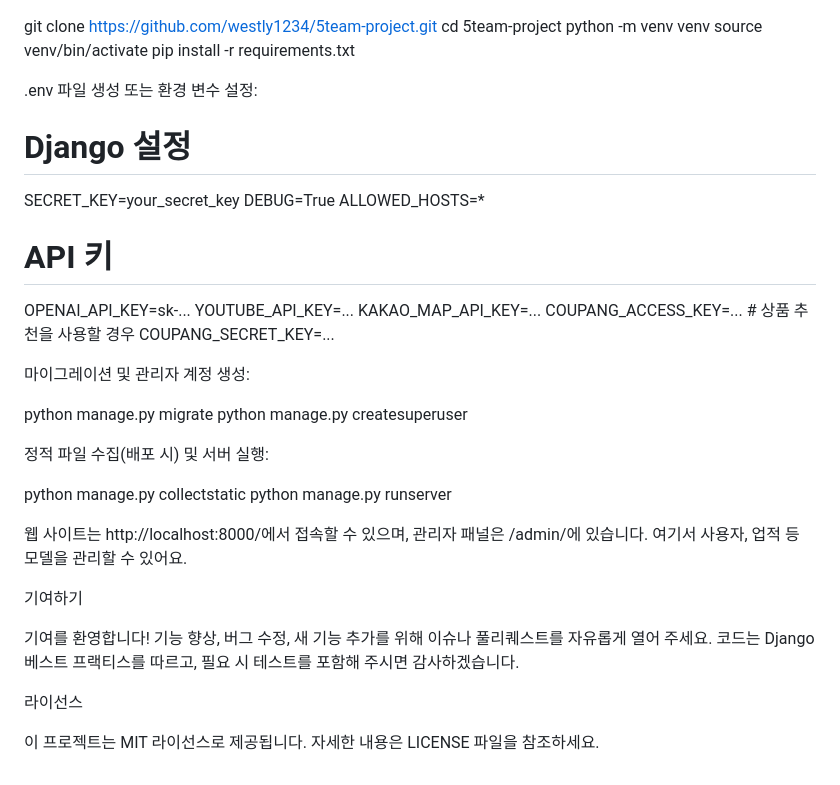
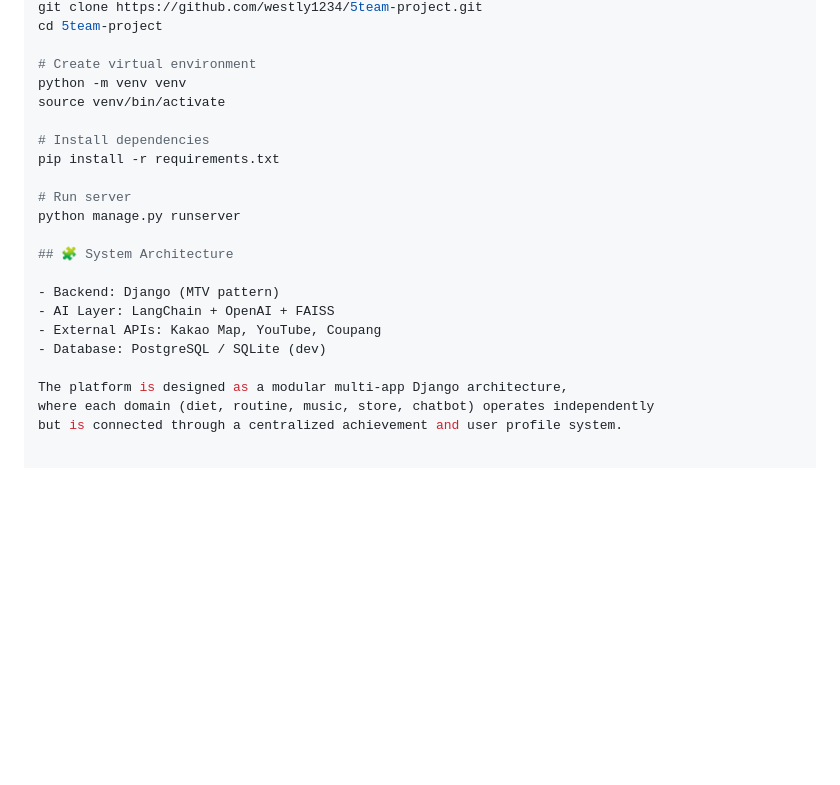
Before and after one commit to westly1234/5team-project, a Markdown page: README.md, the part around one of its changes. Drawn GitHub-style; blank space fills up the shorter version.

Commit message:
Revise README formatting and content
Updated README with new formatting, added emojis, and enhanced descriptions of features and functionalities.

```diff
--- a/README.md
+++ b/README.md
@@ -61,43 +92,23 @@ assets/	프론트엔드에서 사용하는 추가 정적 리소스.
 git clone https://github.com/westly1234/5team-project.git
 cd 5team-project
+
+# Create virtual environment
 python -m venv venv
 source venv/bin/activate
+
+# Install dependencies
 pip install -r requirements.txt
 
-
-.env 파일 생성 또는 환경 변수 설정:
-
-# Django 설정
-SECRET_KEY=your_secret_key
-DEBUG=True
-ALLOWED_HOSTS=*
-
-# API 키
-OPENAI_API_KEY=sk-...
-YOUTUBE_API_KEY=...
-KAKAO_MAP_API_KEY=...
-COUPANG_ACCESS_KEY=...      # 상품 추천을 사용할 경우
-COUPANG_SECRET_KEY=...
-
-
-마이그레이션 및 관리자 계정 생성:
-
-python manage.py migrate
-python manage.py createsuperuser
-
-
-정적 파일 수집(배포 시) 및 서버 실행:
-
-python manage.py collectstatic
+# Run server
 python manage.py runserver
 
+## 🧩 System Architecture
 
-웹 사이트는 http://localhost:8000/에서 접속할 수 있으며, 관리자 패널은 /admin/에 있습니다. 여기서 사용자, 업적 등 모델을 관리할 수 있어요.
+- Backend: Django (MTV pattern)
+- AI Layer: LangChain + OpenAI + FAISS
+- External APIs: Kakao Map, YouTube, Coupang
+- Database: PostgreSQL / SQLite (dev)
 
-기여하기
-
-기여를 환영합니다! 기능 향상, 버그 수정, 새 기능 추가를 위해 이슈나 풀리퀘스트를 자유롭게 열어 주세요. 코드는 Django 베스트 프랙티스를 따르고, 필요 시 테스트를 포함해 주시면 감사하겠습니다.
-
-라이선스
-
-이 프로젝트는 MIT 라이선스로 제공됩니다. 자세한 내용은 LICENSE 파일을 참조하세요.
+The platform is designed as a modular multi-app Django architecture,
+where each domain (diet, routine, music, store, chatbot) operates independently
+but is connected through a centralized achievement and user profile system.
```
Also changed, not shown: other parts of README.md (+72 -41 lines).
